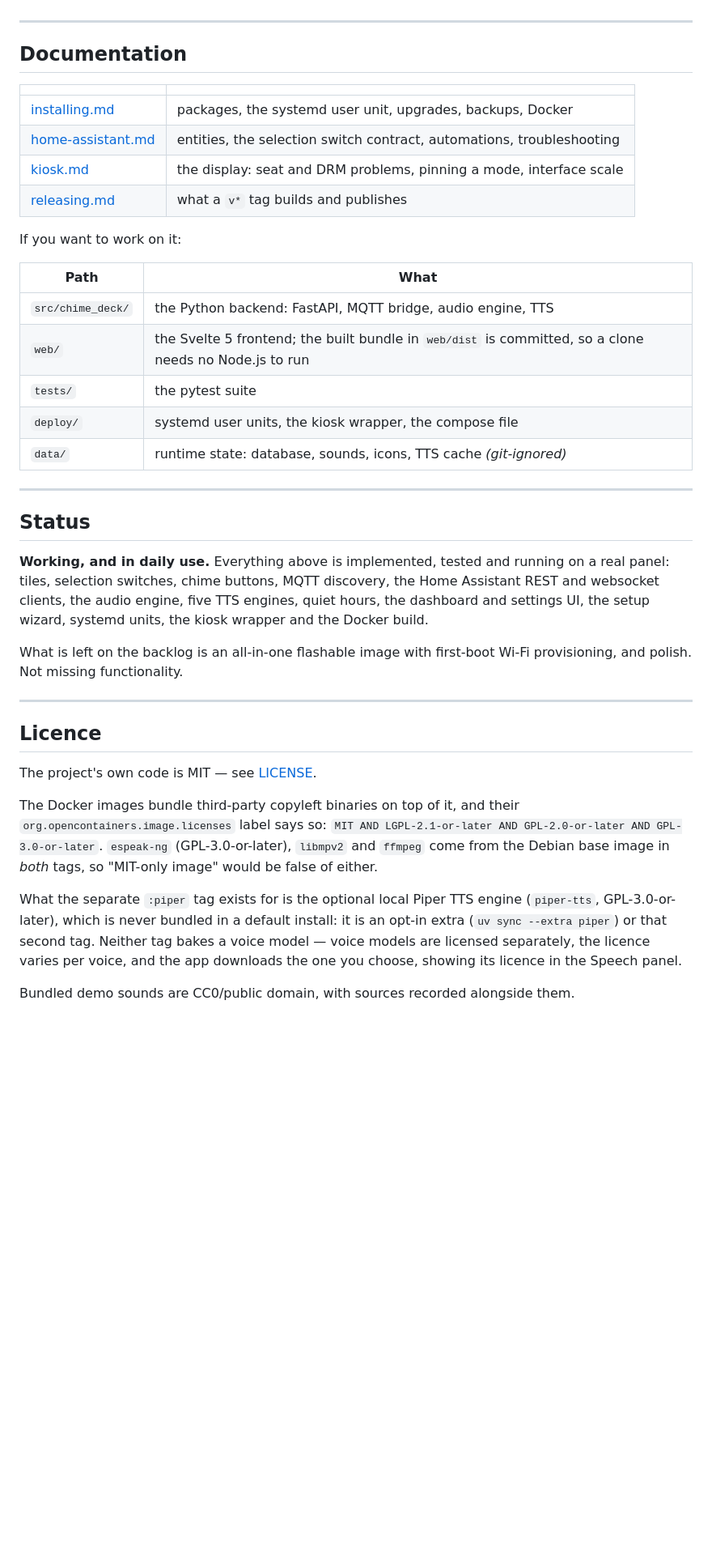
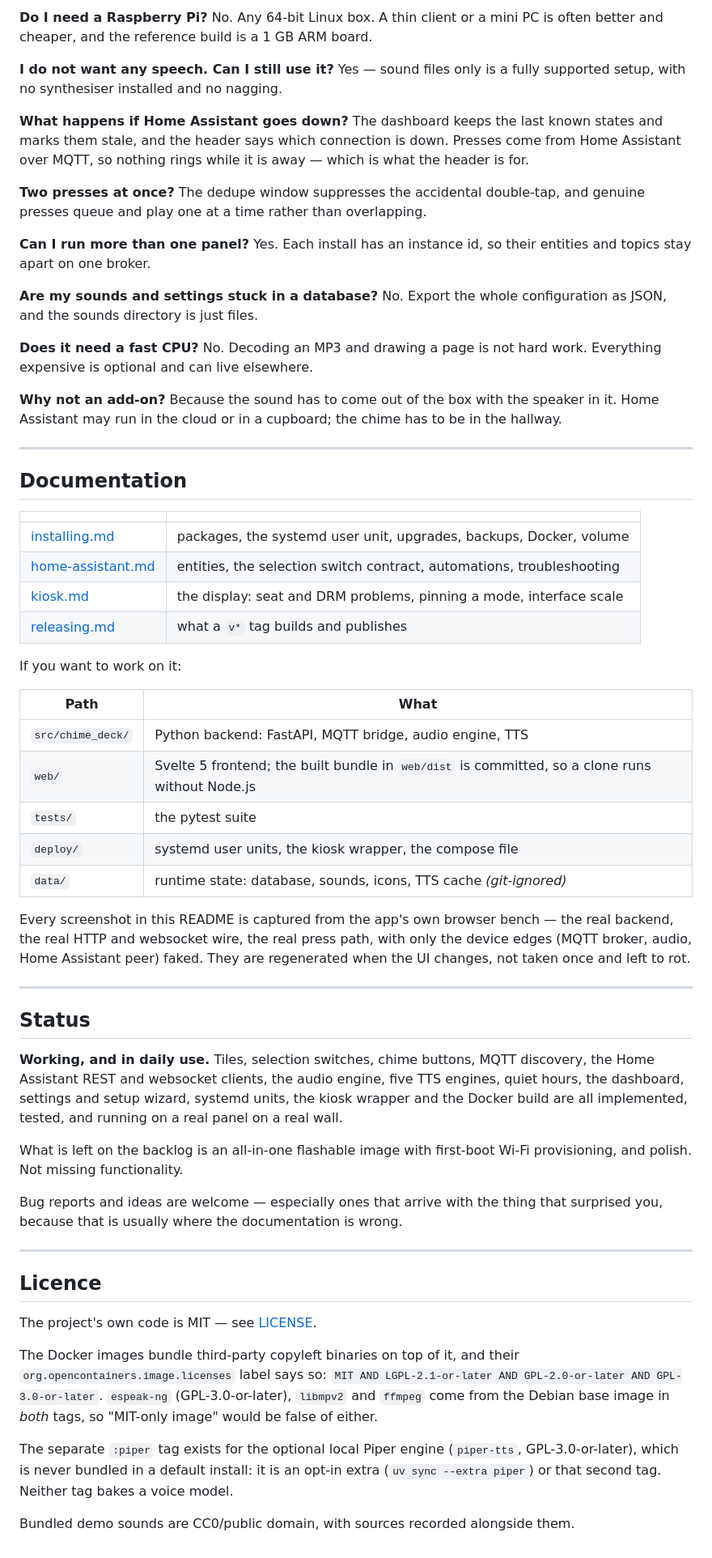
Before and after one commit to altoimage/chime-deck, a Markdown page: README.md, the part around one of its changes. Shown at 81% size. Rendered like a GitHub page; blank space fills up the shorter version.

```diff
--- a/README.md
+++ b/README.md
@@ -211,3 +315,32 @@ separate, owner-assisted pass rather than a test. The full reference is
+**Do I need a Raspberry Pi?**
+No. Any 64-bit Linux box. A thin client or a mini PC is often better and cheaper, and the reference
+build is a 1 GB ARM board.
+
+**I do not want any speech. Can I still use it?**
+Yes — sound files only is a fully supported setup, with no synthesiser installed and no nagging.
+
+**What happens if Home Assistant goes down?**
+The dashboard keeps the last known states and marks them stale, and the header says which connection
+is down. Presses come from Home Assistant over MQTT, so nothing rings while it is away — which is
+what the header is for.
+
+**Two presses at once?**
+The dedupe window suppresses the accidental double-tap, and genuine presses queue and play one at a
+time rather than overlapping.
+
+**Can I run more than one panel?**
+Yes. Each install has an instance id, so their entities and topics stay apart on one broker.
+
+**Are my sounds and settings stuck in a database?**
+No. Export the whole configuration as JSON, and the sounds directory is just files.
+
+**Does it need a fast CPU?**
+No. Decoding an MP3 and drawing a page is not hard work. Everything expensive is optional and can
+live elsewhere.
+
+**Why not an add-on?**
+Because the sound has to come out of the box with the speaker in it. Home Assistant may run in the
+cloud or in a cupboard; the chime has to be in the hallway.
 
 ---
 
@@ -215,7 +348,7 @@ separate, owner-assisted pass rather than a test. The full reference is
 
 | | |
 | --- | --- |
-| [installing.md](docs/installing.md) | packages, the systemd user unit, upgrades, backups, Docker |
+| [installing.md](docs/installing.md) | packages, the systemd user unit, upgrades, backups, Docker, volume |
 | [home-assistant.md](docs/home-assistant.md) | entities, the selection switch contract, automations, troubleshooting |
 | [kiosk.md](docs/kiosk.md) | the display: seat and DRM problems, pinning a mode, interface scale |
 | [releasing.md](docs/releasing.md) | what a `v*` tag builds and publishes |
@@ -224,23 +357,30 @@ If you want to work on it:
 
 | Path | What |
 | --- | --- |
-| `src/chime_deck/` | the Python backend: FastAPI, MQTT bridge, audio engine, TTS |
-| `web/` | the Svelte 5 frontend; the built bundle in `web/dist` is committed, so a clone needs no Node.js to run |
+| `src/chime_deck/` | Python backend: FastAPI, MQTT bridge, audio engine, TTS |
+| `web/` | Svelte 5 frontend; the built bundle in `web/dist` is committed, so a clone runs without Node.js |
 | `tests/` | the pytest suite |
 | `deploy/` | systemd user units, the kiosk wrapper, the compose file |
 | `data/` | runtime state: database, sounds, icons, TTS cache *(git-ignored)* |
+
+Every screenshot in this README is captured from the app's own browser bench — the real backend, the
+real HTTP and websocket wire, the real press path, with only the device edges (MQTT broker, audio,
+Home Assistant peer) faked. They are regenerated when the UI changes, not taken once and left to rot.
 
 ---
 
 ## Status
 
-**Working, and in daily use.** Everything above is implemented, tested and running on a real panel:
-tiles, selection switches, chime buttons, MQTT discovery, the Home Assistant REST and websocket
-clients, the audio engine, five TTS engines, quiet hours, the dashboard and settings UI, the setup
-wizard, systemd units, the kiosk wrapper and the Docker build.
+**Working, and in daily use.** Tiles, selection switches, chime buttons, MQTT discovery, the Home
+Assistant REST and websocket clients, the audio engine, five TTS engines, quiet hours, the dashboard,
+settings and setup wizard, systemd units, the kiosk wrapper and the Docker build are all implemented,
+tested, and running on a real panel on a real wall.
 
 What is left on the backlog is an all-in-one flashable image with first-boot Wi-Fi provisioning, and
 polish. Not missing functionality.
+
+Bug reports and ideas are welcome — especially ones that arrive with the thing that surprised you,
+because that is usually where the documentation is wrong.
 
 ---
 
@@ -253,10 +393,8 @@ The Docker images bundle third-party copyleft binaries on top of it, and their
 GPL-3.0-or-later`. `espeak-ng` (GPL-3.0-or-later), `libmpv2` and `ffmpeg` come from the Debian base
 image in *both* tags, so "MIT-only image" would be false of either.
 
-What the separate `:piper` tag exists for is the optional local Piper TTS engine (`piper-tts`,
+The separate `:piper` tag exists for the optional local Piper engine (`piper-tts`,
 GPL-3.0-or-later), which is never bundled in a default install: it is an opt-in extra
-(`uv sync --extra piper`) or that second tag. Neither tag bakes a voice model — voice models are
-licensed separately, the licence varies per voice, and the app downloads the one you choose, showing
-its licence in the Speech panel.
+(`uv sync --extra piper`) or that second tag. Neither tag bakes a voice model.
 
 Bundled demo sounds are CC0/public domain, with sources recorded alongside them.
```
Also changed, not shown: other parts of README.md (+202 -98 lines), docs/images/settings-buttons.png (added).
